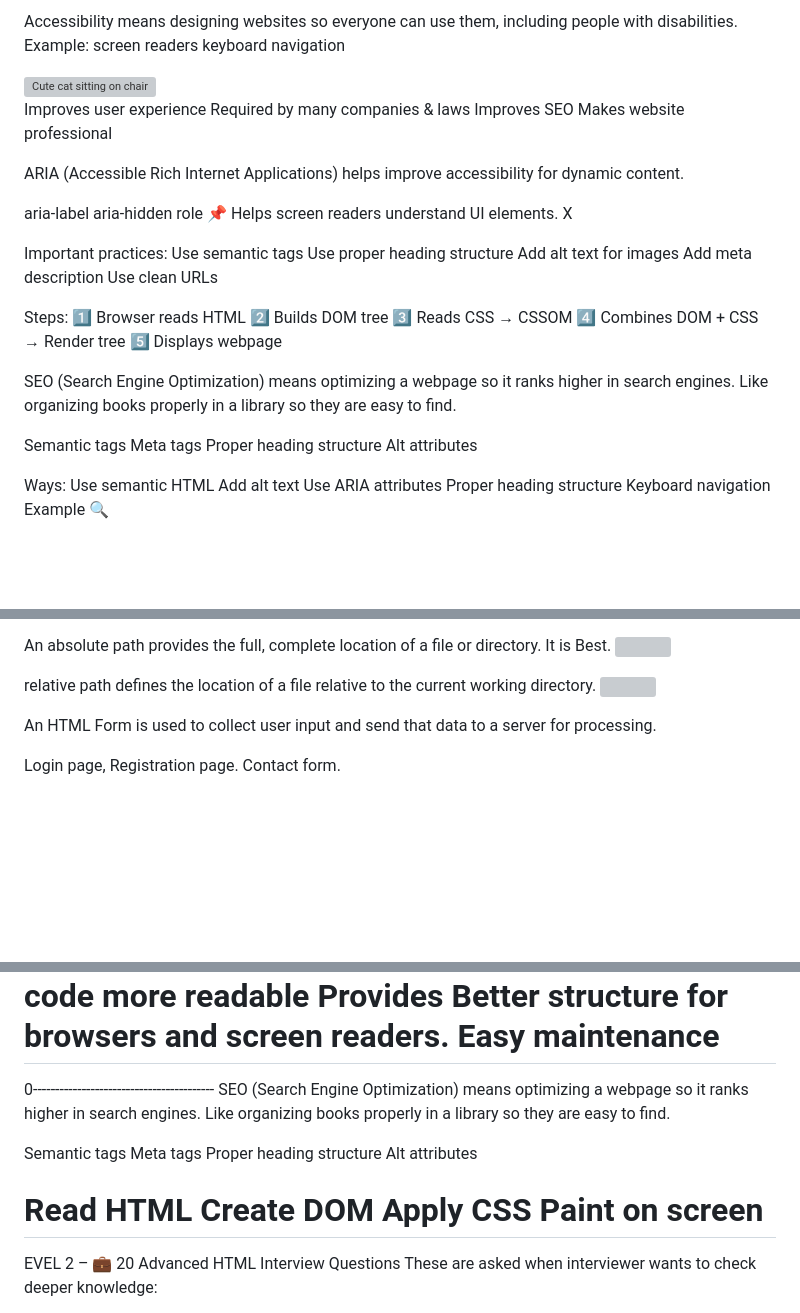
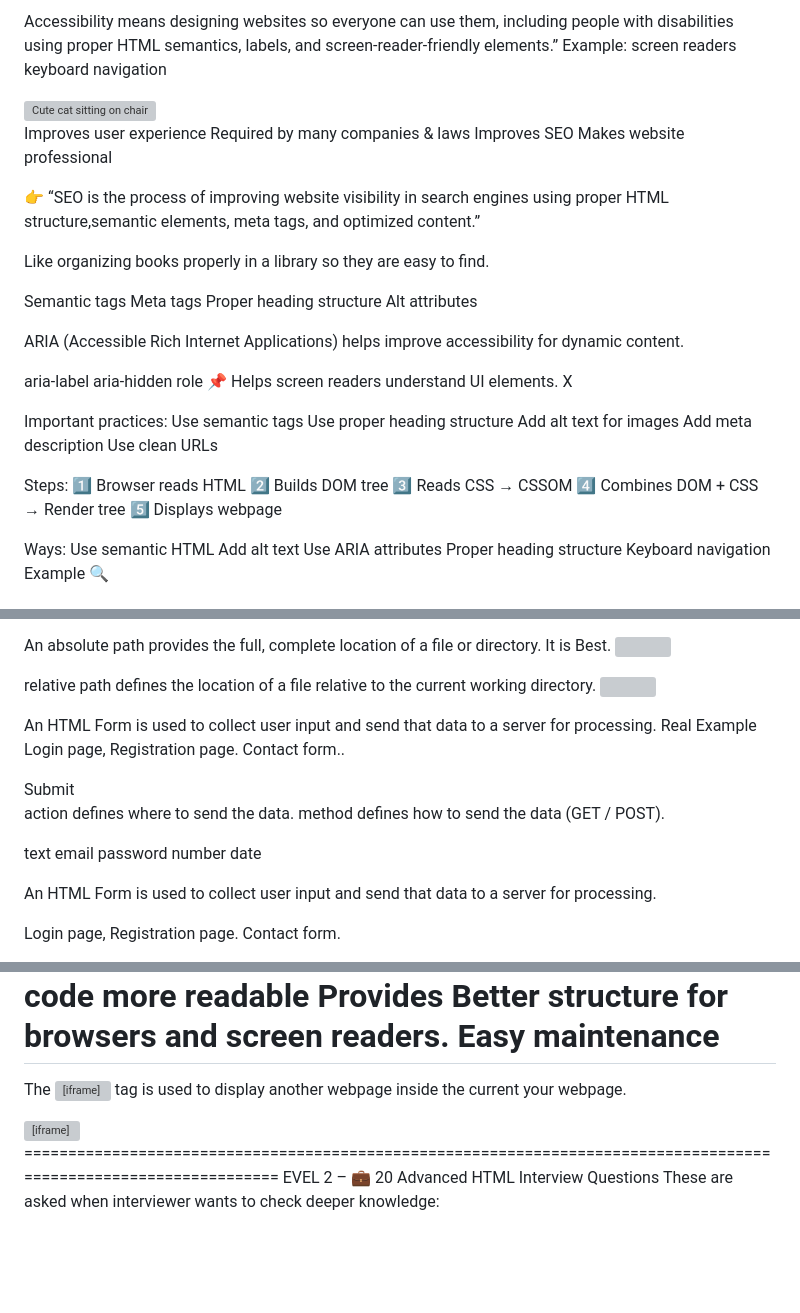
Before and after one commit to kajalti29/Frontend-projects, a Markdown page: 01_HTML/01_Topics/IntroShortNotes.md, 3 parts joined by grey strips. Drawn GitHub-style; blank space fills up the shorter version; grey boxes are pictures that could not be loaded.

```diff
--- a/01_HTML/01_Topics/IntroShortNotes.md
+++ b/01_HTML/01_Topics/IntroShortNotes.md
@@ -1,5 +1,5 @@
 <!-- 🔥 15. What is accessibility in HTML? -->
-Accessibility means designing websites so everyone can use them, including people with disabilities.
+Accessibility means designing websites so everyone can use them, including people with disabilities using proper HTML semantics, labels, and screen-reader-friendly elements.”
 Example:
 screen readers
 keyboard navigation
@@ -11,6 +11,18 @@ Improves user experience
 Required by many companies & laws
 Improves SEO
 Makes website professional
+
+<!-- What is SEO  -->
+👉 “SEO is the process of improving website visibility in search engines using proper HTML structure,semantic elements, meta tags, and optimized content.”
+
+Like organizing books properly in a library so they are easy to find.
+
+<!-- Important for SEO: -->
+Semantic tags
+Meta tags
+Proper heading structure
+Alt attributes
+
 
 <!-- 7️⃣ What is ARIA? -->
 ARIA (Accessible Rich Internet Applications) helps improve accessibility for dynamic content.
@@ -38,14 +50,6 @@ Steps:
 4️⃣ Combines DOM + CSS → Render tree
 5️⃣ Displays webpage
 
-<!-- What is SEO  -->
-SEO (Search Engine Optimization) means optimizing a webpage so it ranks higher in search engines.
-Like organizing books properly in a library so they are easy to find.
-<!-- Important for SEO: -->
-Semantic tags
-Meta tags
-Proper heading structure
-Alt attributes
 
 
 <!-- How do you handle Accessibility in HTML? -->
@@ -249,6 +253,30 @@ An absolute path provides the full, complete location of a file or directory. It
 <!-- relative path -->
 relative path defines the location of a file relative to the current working directory.
 <img src="https://example.com/photo.jpg">
+
+
+
+<!-- 🔥 5️⃣ What is Form? -->
+An HTML Form is used to collect user input and send that data to a server for processing.
+Real Example
+Login page, Registration page. Contact form..
+
+<form action="submit.php" method="post">
+  <input type="text" placeholder="Enter your name">
+  <input type="email" placeholder="Enter your email">
+  <button type="submit">Submit</button>
+</form>
+
+action defines where to send the data.
+method defines how to send the data (GET / POST).
+
+<!-- ❓ 5. What is input types? -->
+text
+email
+password
+number
+date
+
 
 <!-- 🔥 11. What is form and how does it work? -->
 An HTML Form is used to collect user input and send that data to a server for processing.
@@ -468,21 +496,14 @@ Makes code more readable
 Provides Better structure for browsers and screen readers.
 Easy maintenance
 =========================================
-<!-- What is SEO in HTML? -->
-0-----------------------------------------
-SEO (Search Engine Optimization) means optimizing a webpage so it ranks higher in search engines.
-Like organizing books properly in a library so they are easy to find.
-<!-- Important for SEO: -->
-Semantic tags
-Meta tags
-Proper heading structure
-Alt attributes
 
-<!-- How browser renders HTML? -->
-Read HTML
-Create DOM
-Apply CSS
-Paint on screen
+<!-- <iframe>(YouTube video, maps) -->
+The <iframe> tag is used to display another webpage inside the current your webpage.
+<iframe
+  src="https://www.youtube.com/embed/VIDEO_ID"
+  width="300" height="200">
+</iframe>
+
 ==================================================================================================================
 EVEL 2 – 💼 20 Advanced HTML Interview Questions
 These are asked when interviewer wants to check deeper knowledge:
```
Also changed, not shown: 02_CSS/intro.md (+21 -4 lines).
